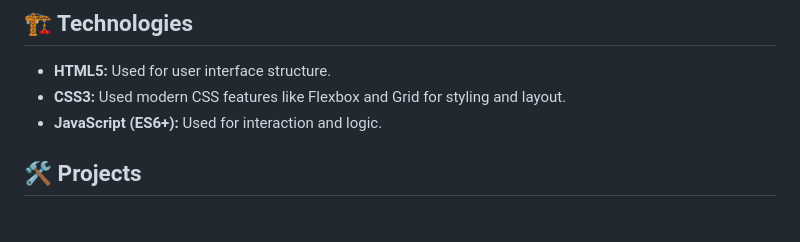
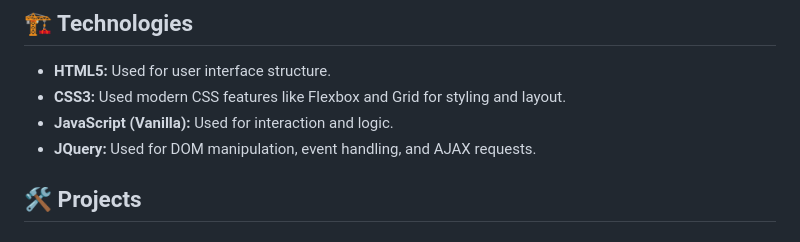
Before and after one commit to irem-yigit/insider-bootcamp-projects, a Markdown page: README.md, the part around the change. Drawn GitHub-style.

```diff
--- a/README.md
+++ b/README.md
@@ -27,7 +27,8 @@ During this bootcamp, modern web development with HTML, CSS and JavaScript was p
 ## 🏗️ Technologies
 - **HTML5:** Used for user interface structure.
 - **CSS3:** Used modern CSS features like Flexbox and Grid for styling and layout.
-- **JavaScript (ES6+):** Used for interaction and logic.
+- **JavaScript (Vanilla):** Used for interaction and logic.
+- **JQuery:** Used for DOM manipulation, event handling, and AJAX requests.
 
 ## 🛠 Projects
 
```
